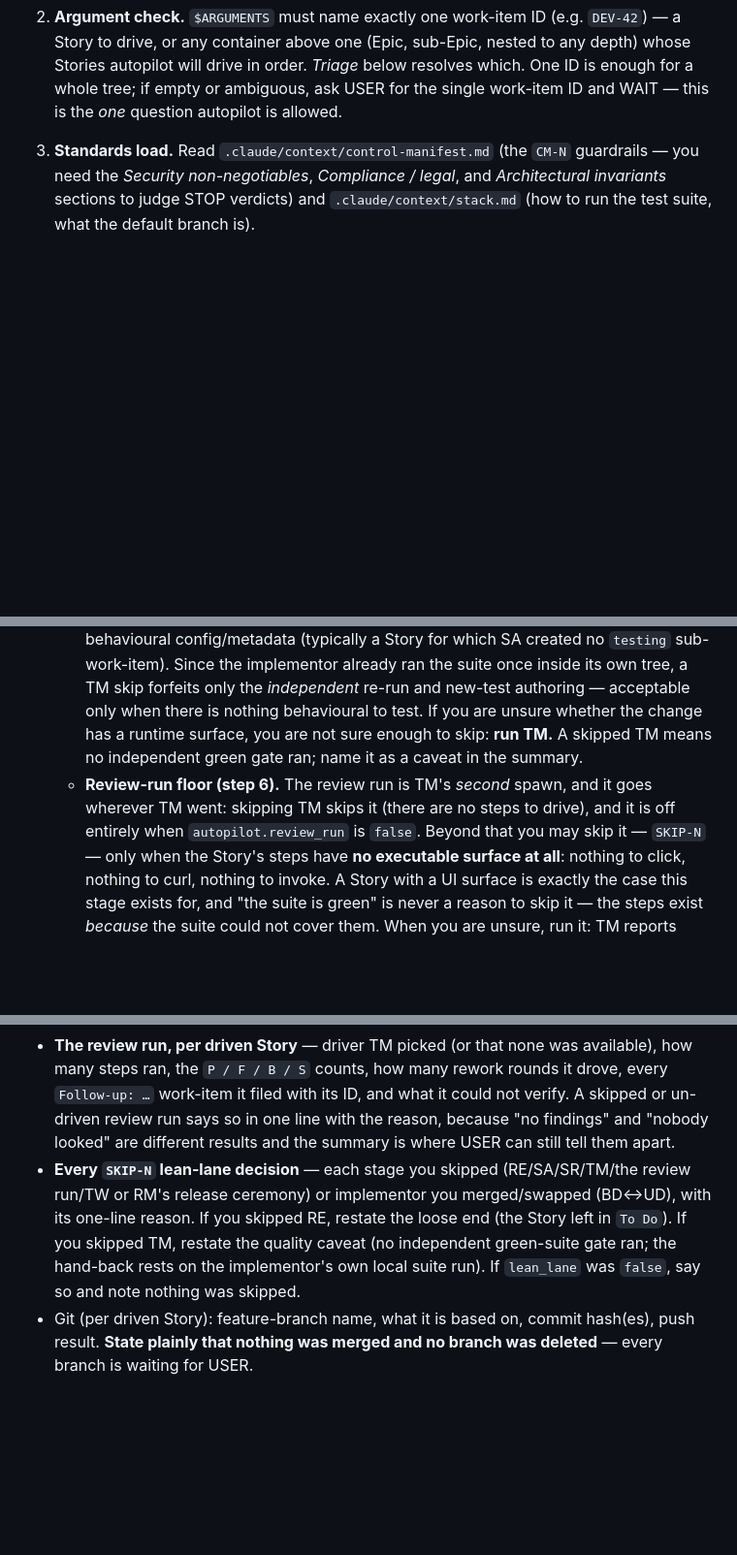
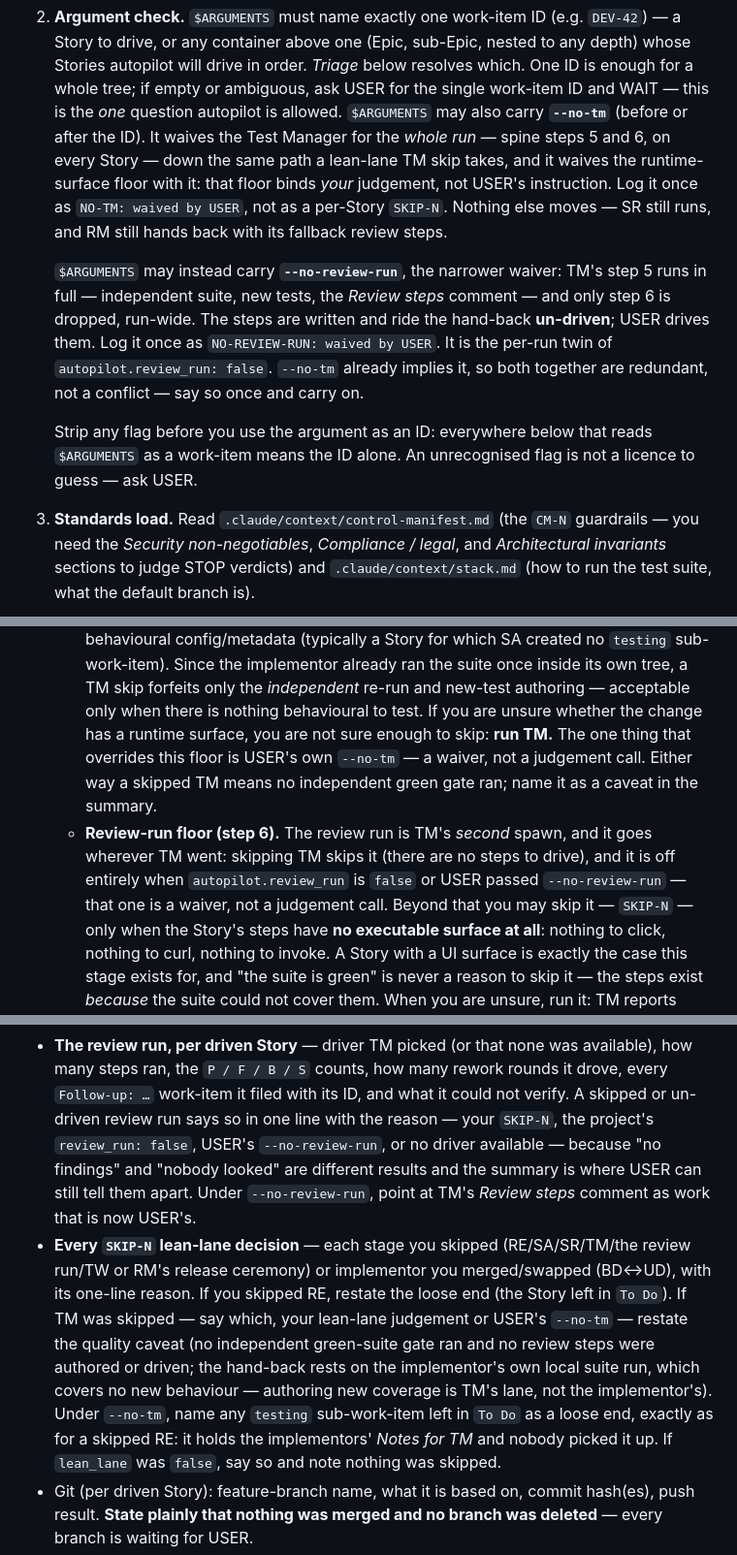
Before and after one commit to masroorahmd/trail-aiac, a Markdown page: claude/commands/autopilot.md, 3 parts joined by grey strips. Shown at 97% size. Drawn GitHub-style; blank space fills up the shorter version.

```diff
--- a/claude/commands/autopilot.md
+++ b/claude/commands/autopilot.md
@@ -62,7 +62,27 @@ sub-work-item it implements, the wrap-up commit with the Story.
    drive in order. *Triage* below resolves which. One ID is enough for
    a whole tree; if empty or ambiguous, ask USER for the single
    work-item ID and WAIT — this is the *one* question autopilot is
-   allowed.
+   allowed. `$ARGUMENTS` may also carry **`--no-tm`** (before or after
+   the ID). It waives the Test Manager for the *whole run* — spine
+   steps 5 and 6, on every Story — down the same path a lean-lane TM
+   skip takes, and it waives the runtime-surface floor with it: that
+   floor binds *your* judgement, not USER's instruction. Log it once as
+   `NO-TM: waived by USER`, not as a per-Story `SKIP-N`. Nothing else
+   moves — SR still runs, and RM still hands back with its fallback
+   review steps.
+
+   `$ARGUMENTS` may instead carry **`--no-review-run`**, the narrower
+   waiver: TM's step 5 runs in full — independent suite, new tests, the
+   *Review steps* comment — and only step 6 is dropped, run-wide. The
+   steps are written and ride the hand-back **un-driven**; USER drives
+   them. Log it once as `NO-REVIEW-RUN: waived by USER`. It is the
+   per-run twin of `autopilot.review_run: false`. `--no-tm` already
+   implies it, so both together are redundant, not a conflict — say so
+   once and carry on.
+
+   Strip any flag before you use the argument as an ID:
+   everywhere below that reads `$ARGUMENTS` as a work-item means the ID
+   alone. An unrecognised flag is not a licence to guess — ask USER.
 3. **Standards load.** Read `.claude/context/control-manifest.md` (the
    `CM-N` guardrails — you need the *Security non-negotiables*,
    *Compliance / legal*, and *Architectural invariants* sections to
@@ -456,12 +476,15 @@ anyway and log why. A lane is BA's estimate, never a waiver.
      skip forfeits only the *independent* re-run and new-test authoring —
      acceptable only when there is nothing behavioural to test. If you
      are unsure whether the change has a runtime surface, you are not sure
-     enough to skip: **run TM.** A skipped TM means no independent green
-     gate ran; name it as a caveat in the summary.
+     enough to skip: **run TM.** The one thing that overrides this floor
+     is USER's own `--no-tm` — a waiver, not a judgement call. Either
+     way a skipped TM means no independent green gate ran; name it as a
+     caveat in the summary.
    - **Review-run floor (step 6).** The review run is TM's *second*
      spawn, and it goes wherever TM went: skipping TM skips it (there
      are no steps to drive), and it is off entirely when
-     `autopilot.review_run` is `false`. Beyond that you may skip it —
+     `autopilot.review_run` is `false` or USER passed `--no-review-run`
+     — that one is a waiver, not a judgement call. Beyond that you may skip it —
      `SKIP-N` — only when the Story's steps have **no executable
      surface at all**: nothing to click, nothing to curl, nothing to
      invoke. A Story with a UI surface is exactly the case this stage
@@ -978,16 +1002,25 @@ covering:
   was available), how many steps ran, the `P / F / B / S` counts, how
   many rework rounds it drove, every `Follow-up: …` work-item it filed
   with its ID, and what it could not verify. A skipped or un-driven
-  review run says so in one line with the reason, because "no findings"
-  and "nobody looked" are different results and the summary is where
-  USER can still tell them apart.
+  review run says so in one line with the reason — your `SKIP-N`, the
+  project's `review_run: false`, USER's `--no-review-run`, or no driver
+  available — because "no findings" and "nobody looked" are different
+  results and the summary is where USER can still tell them apart.
+  Under `--no-review-run`, point at TM's *Review steps* comment as
+  work that is now USER's.
 - **Every `SKIP-N` lean-lane decision** — each stage you skipped
   (RE/SA/SR/TM/the review run/TW or RM's release ceremony) or
   implementor you merged/swapped (BD↔UD), with its one-line reason.
   If you skipped RE,
-  restate the loose end (the Story left in `To Do`). If you skipped TM,
-  restate the quality caveat (no independent green-suite gate ran; the
-  hand-back rests on the implementor's own local suite run). If
+  restate the loose end (the Story left in `To Do`). If TM was
+  skipped — say which, your lean-lane judgement or USER's `--no-tm` —
+  restate the quality caveat (no independent green-suite gate ran and
+  no review steps were authored or driven; the hand-back rests on the
+  implementor's own local suite run, which covers no new behaviour —
+  authoring new coverage is TM's lane, not the implementor's). Under
+  `--no-tm`, name any `testing` sub-work-item left in `To Do` as a
+  loose end, exactly as for a skipped RE: it holds the implementors'
+  *Notes for TM* and nobody picked it up. If
   `lean_lane` was `false`, say so and note nothing was skipped.
 - Git (per driven Story): feature-branch name, what it is based on,
   commit hash(es), push result. **State plainly that nothing was merged
```
Also changed, not shown: other parts of claude/commands/autopilot.md (+10 -9 lines), claude/workflows/autopilot.md (+10 -5 lines), doc/WORKFLOW.md (+25 -3 lines).
